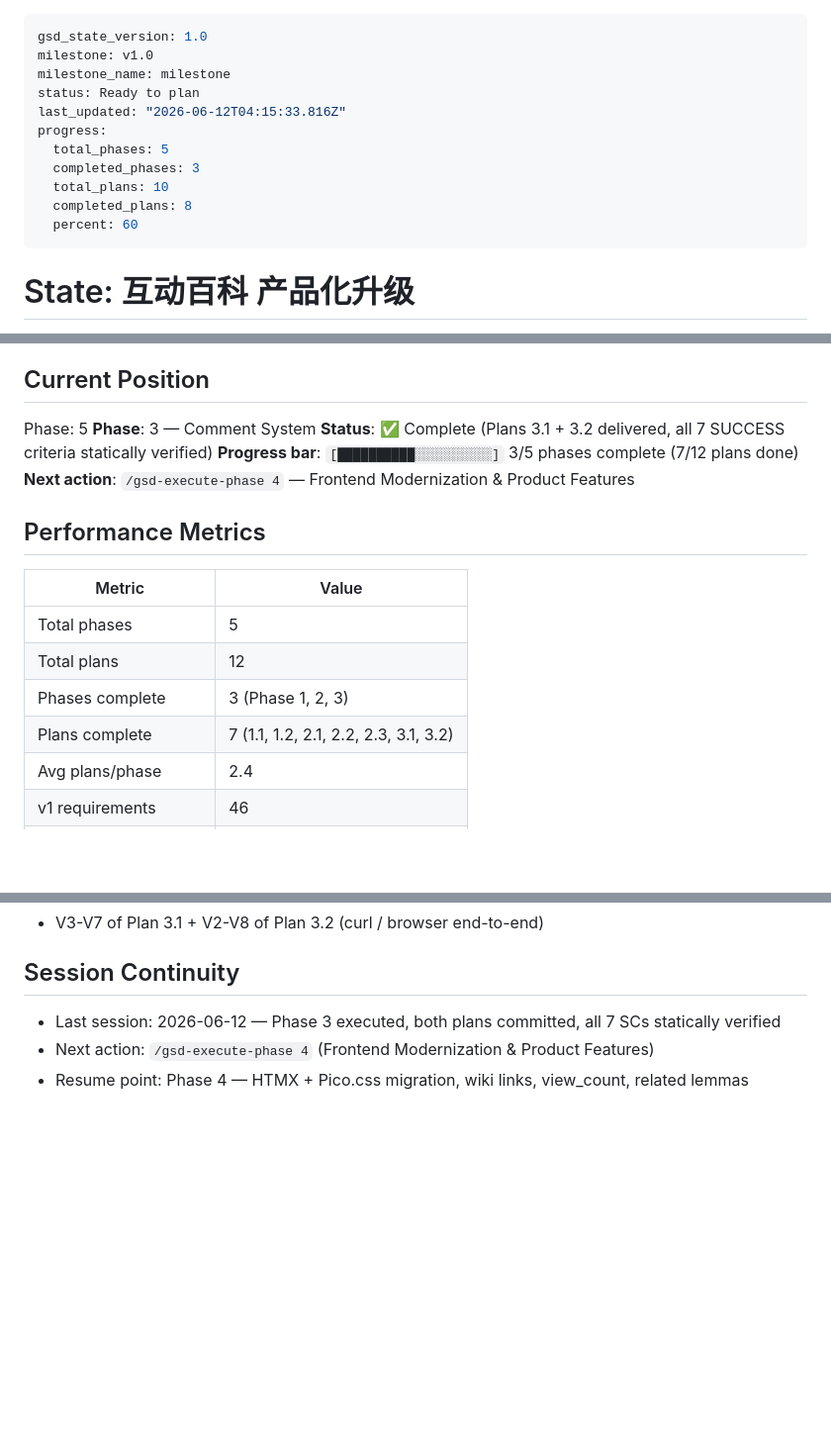
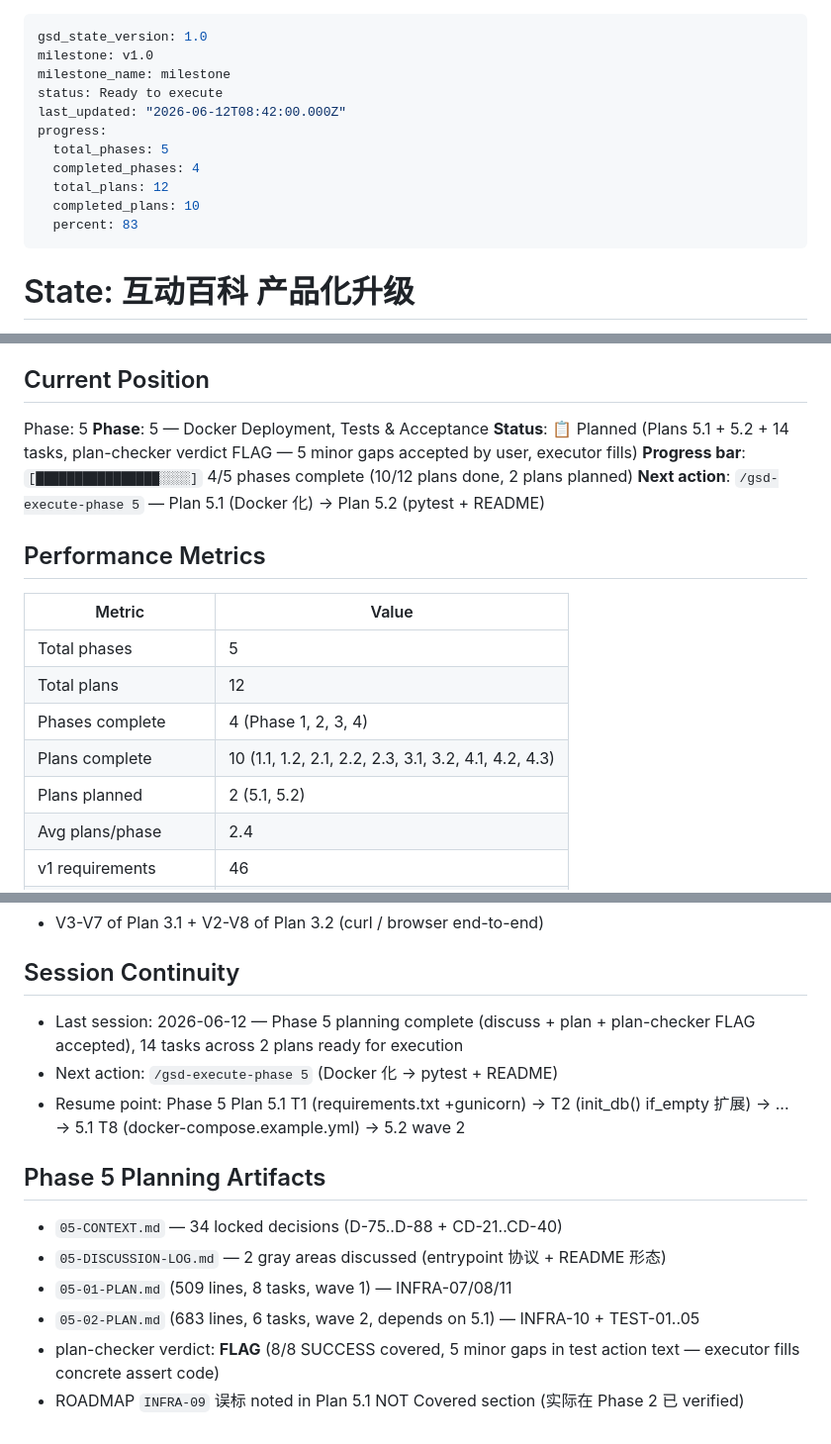
Before and after one commit to cjq1216/baikeGithub, a Markdown page: .planning/STATE.md, 3 parts joined by grey strips. Shown at 99% size. GitHub-like rendering; blank space fills up the shorter version.

Commit message:
plan(05): phase 5 docker deployment, tests & acceptance — 2 plans / 14 tasks
- Plan 5.1 (wave 1): Dockerfile 多阶段 + entrypoint + .dockerignore + ProxyFix + init_db 扩展
- Plan 5.2 (wave 2, depends on 5.1): pytest + README 重写 + Makefile
- plan-checker verdict: FLAG (8/8 SUCCESS covered, 5 minor gaps in test action text accepted)
- INFRA-09 误标 from ROADMAP noted in Plan 5.1 NOT Covered (实际 Phase 2 已 verified)

```diff
--- a/.planning/STATE.md
+++ b/.planning/STATE.md
@@ -2,14 +2,14 @@
 gsd_state_version: 1.0
 milestone: v1.0
 milestone_name: milestone
-status: Ready to plan
-last_updated: "2026-06-12T04:15:33.816Z"
+status: Ready to execute
+last_updated: "2026-06-12T08:42:00.000Z"
 progress:
   total_phases: 5
-  completed_phases: 3
-  total_plans: 10
-  completed_plans: 8
-  percent: 60
+  completed_phases: 4
+  total_plans: 12
+  completed_plans: 10
+  percent: 83
 ---
 
 # State: 互动百科 产品化升级
@@ -28,10 +28,10 @@ progress:
 ## Current Position
 
 Phase: 5
-**Phase**: 3 — Comment System
-**Status**: ✅ Complete (Plans 3.1 + 3.2 delivered, all 7 SUCCESS criteria statically verified)
-**Progress bar**: `[██████████░░░░░░░░░░]` 3/5 phases complete (7/12 plans done)
-**Next action**: `/gsd-execute-phase 4` — Frontend Modernization & Product Features
+**Phase**: 5 — Docker Deployment, Tests & Acceptance
+**Status**: 📋 Planned (Plans 5.1 + 5.2 + 14 tasks, plan-checker verdict FLAG — 5 minor gaps accepted by user, executor fills)
+**Progress bar**: `[████████████████░░░░]` 4/5 phases complete (10/12 plans done, 2 plans planned)
+**Next action**: `/gsd-execute-phase 5` — Plan 5.1 (Docker 化) → Plan 5.2 (pytest + README)
 
 ## Performance Metrics
 
@@ -39,8 +39,9 @@ Phase: 5
 |--------|-------|
 | Total phases | 5 |
 | Total plans | 12 |
-| Phases complete | 3 (Phase 1, 2, 3) |
-| Plans complete | 7 (1.1, 1.2, 2.1, 2.2, 2.3, 3.1, 3.2) |
+| Phases complete | 4 (Phase 1, 2, 3, 4) |
+| Plans complete | 10 (1.1, 1.2, 2.1, 2.2, 2.3, 3.1, 3.2, 4.1, 4.2, 4.3) |
+| Plans planned | 2 (5.1, 5.2) |
 | Avg plans/phase | 2.4 |
 | v1 requirements | 46 |
 | Mapped requirements | 46 |
@@ -119,6 +120,15 @@ Phase: 5
 
 ## Session Continuity
 
-- Last session: 2026-06-12 — Phase 3 executed, both plans committed, all 7 SCs statically verified
-- Next action: `/gsd-execute-phase 4` (Frontend Modernization & Product Features)
-- Resume point: Phase 4 — HTMX + Pico.css migration, wiki links, view_count, related lemmas
+- Last session: 2026-06-12 — Phase 5 planning complete (discuss + plan + plan-checker FLAG accepted), 14 tasks across 2 plans ready for execution
+- Next action: `/gsd-execute-phase 5` (Docker 化 → pytest + README)
+- Resume point: Phase 5 Plan 5.1 T1 (requirements.txt +gunicorn) → T2 (init_db() if_empty 扩展) → ... → 5.1 T8 (docker-compose.example.yml) → 5.2 wave 2
+
+## Phase 5 Planning Artifacts
+
+- `05-CONTEXT.md` — 34 locked decisions (D-75..D-88 + CD-21..CD-40)
+- `05-DISCUSSION-LOG.md` — 2 gray areas discussed (entrypoint 协议 + README 形态)
+- `05-01-PLAN.md` (509 lines, 8 tasks, wave 1) — INFRA-07/08/11
+- `05-02-PLAN.md` (683 lines, 6 tasks, wave 2, depends on 5.1) — INFRA-10 + TEST-01..05
+- plan-checker verdict: **FLAG** (8/8 SUCCESS covered, 5 minor gaps in test action text — executor fills concrete assert code)
+- ROADMAP `INFRA-09` 误标 noted in Plan 5.1 NOT Covered section (实际在 Phase 2 已 verified)
```
Also changed, not shown: other parts of .planning/STATE.md (+2 -2 lines), 2 other files.
